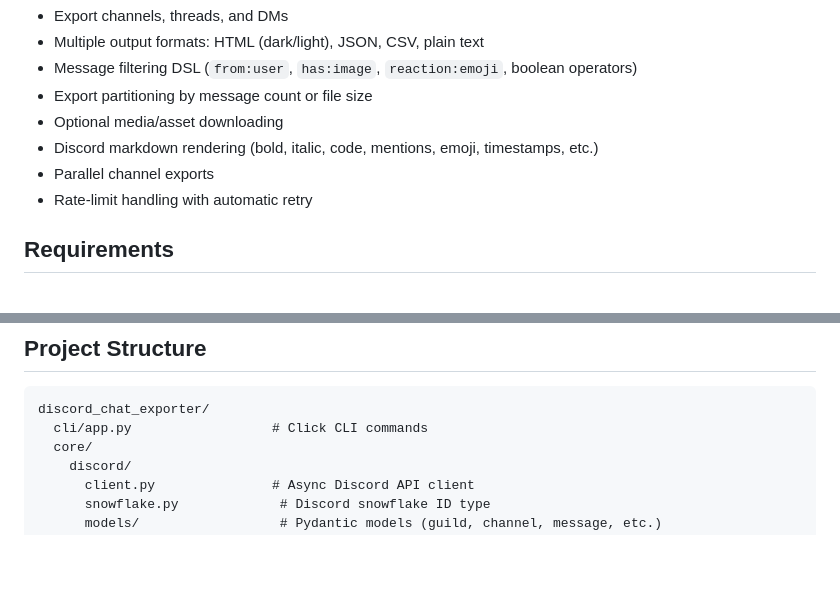
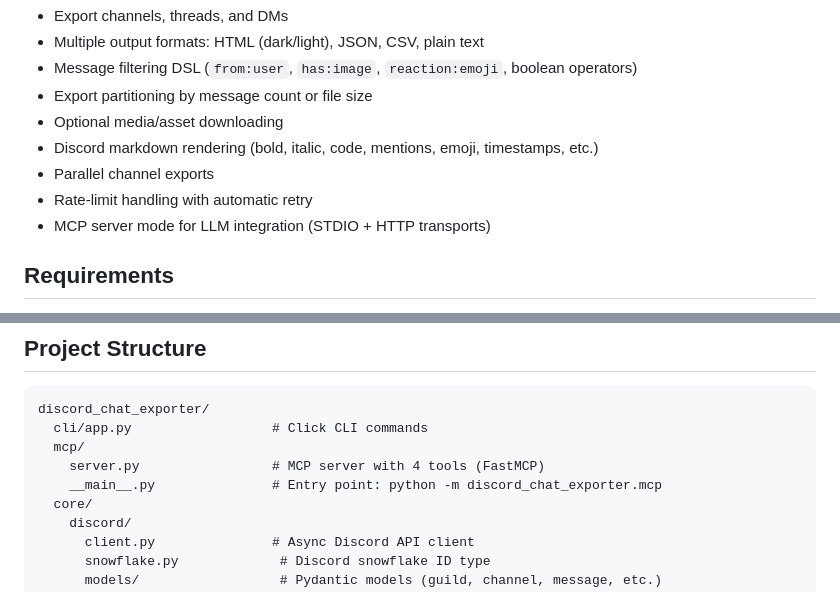
Before and after one commit to sjwe/discord-chat-exporter-py, a Markdown page: README.md, 2 parts joined by grey strips. Drawn GitHub-style; blank space fills up the shorter version.

````diff
--- a/README.md
+++ b/README.md
@@ -12,6 +12,7 @@ A CLI tool to export Discord chat logs to a file. Python port of [DiscordChatExp
 - Discord markdown rendering (bold, italic, code, mentions, emoji, timestamps, etc.)
 - Parallel channel exports
 - Rate-limit handling with automatic retry
+- MCP server mode for LLM integration (STDIO + HTTP transports)
 
 ## Requirements
 
@@ -178,6 +225,9 @@ uv run mypy .
 ```
 discord_chat_exporter/
   cli/app.py                  # Click CLI commands
+  mcp/
+    server.py                 # MCP server with 4 tools (FastMCP)
+    __main__.py               # Entry point: python -m discord_chat_exporter.mcp
   core/
     discord/
       client.py               # Async Discord API client
````
Also changed, not shown: other parts of README.md (+46 -0 lines), THINKING_LOG.md (+31 -0 lines).
